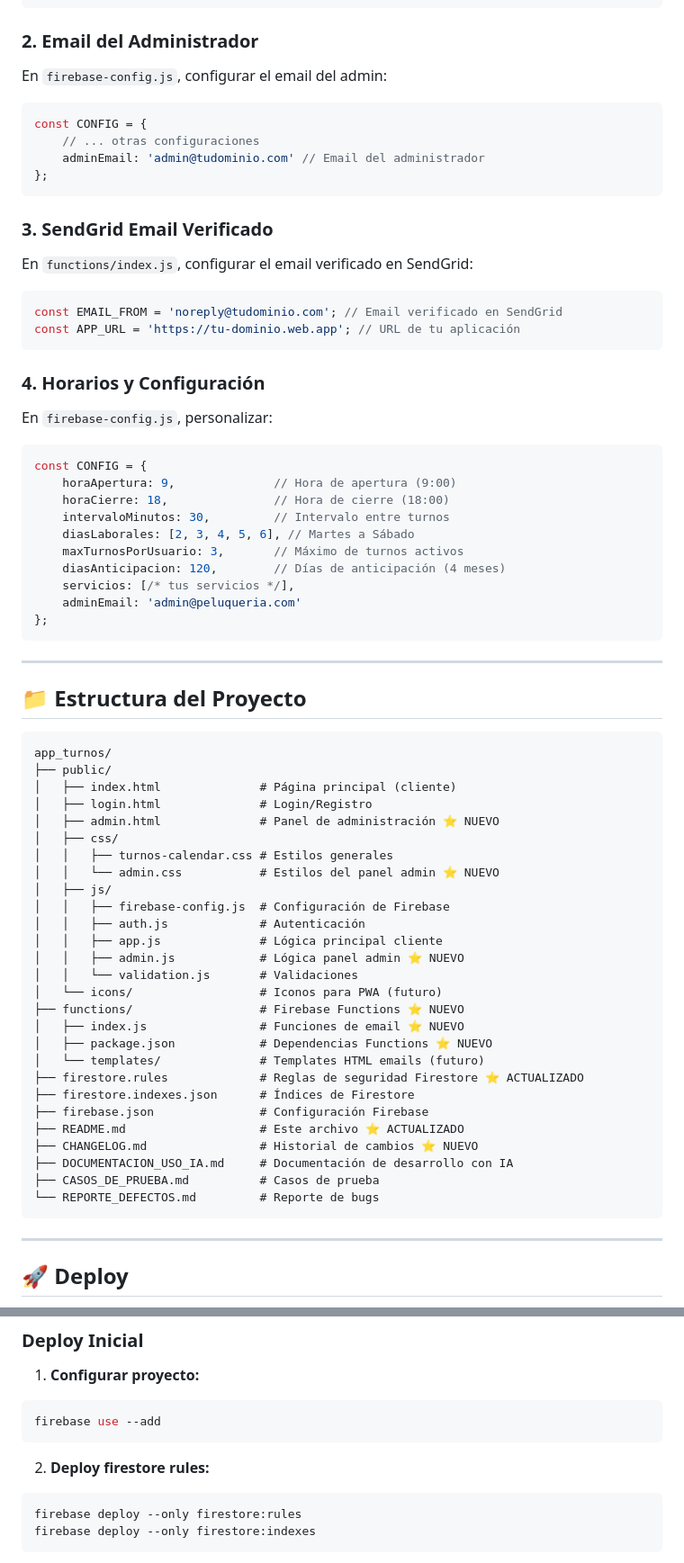
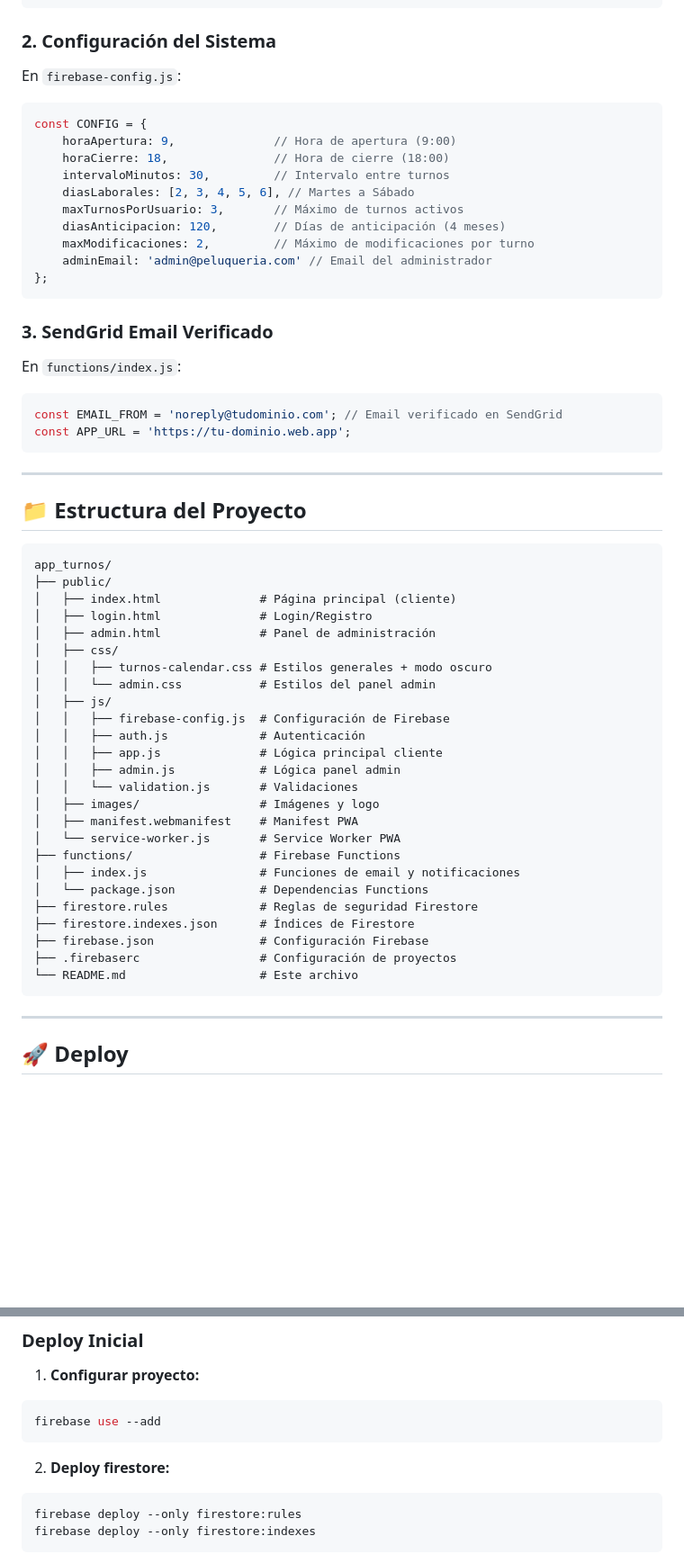
Before and after one commit to euge-90/app_turnos, a Markdown page: README.md, 2 parts joined by grey strips. Shown at 90% size. GitHub-like rendering; blank space fills up the shorter version.

````diff
--- a/README.md
+++ b/README.md
@@ -177,29 +259,9 @@ const firebaseConfig = {
 };
 ```
 
-### 2. Email del Administrador
+### 2. Configuración del Sistema
 
-En `firebase-config.js`, configurar el email del admin:
-
-```javascript
-const CONFIG = {
-    // ... otras configuraciones
-    adminEmail: 'admin@tudominio.com' // Email del administrador
-};
-```
-
-### 3. SendGrid Email Verificado
-
-En `functions/index.js`, configurar el email verificado en SendGrid:
-
-```javascript
-const EMAIL_FROM = 'noreply@tudominio.com'; // Email verificado en SendGrid
-const APP_URL = 'https://tu-dominio.web.app'; // URL de tu aplicación
-```
-
-### 4. Horarios y Configuración
-
-En `firebase-config.js`, personalizar:
+En `firebase-config.js`:
 
 ```javascript
 const CONFIG = {
@@ -209,9 +271,18 @@ const CONFIG = {
     diasLaborales: [2, 3, 4, 5, 6], // Martes a Sábado
     maxTurnosPorUsuario: 3,       // Máximo de turnos activos
     diasAnticipacion: 120,        // Días de anticipación (4 meses)
-    servicios: [/* tus servicios */],
-    adminEmail: 'admin@peluqueria.com'
+    maxModificaciones: 2,         // Máximo de modificaciones por turno
+    adminEmail: 'admin@peluqueria.com' // Email del administrador
 };
+```
+
+### 3. SendGrid Email Verificado
+
+En `functions/index.js`:
+
+```javascript
+const EMAIL_FROM = 'noreply@tudominio.com'; // Email verificado en SendGrid
+const APP_URL = 'https://tu-dominio.web.app';
 ```
 
 ---
@@ -223,29 +294,27 @@ app_turnos/
 ├── public/
 │   ├── index.html              # Página principal (cliente)
 │   ├── login.html              # Login/Registro
-│   ├── admin.html              # Panel de administración ⭐ NUEVO
+│   ├── admin.html              # Panel de administración
 │   ├── css/
-│   │   ├── turnos-calendar.css # Estilos generales
-│   │   └── admin.css           # Estilos del panel admin ⭐ NUEVO
+│   │   ├── turnos-calendar.css # Estilos generales + modo oscuro
+│   │   └── admin.css           # Estilos del panel admin
 │   ├── js/
 │   │   ├── firebase-config.js  # Configuración de Firebase
 │   │   ├── auth.js             # Autenticación
 │   │   ├── app.js              # Lógica principal cliente
-│   │   ├── admin.js            # Lógica panel admin ⭐ NUEVO
+│   │   ├── admin.js            # Lógica panel admin
 │   │   └── validation.js       # Validaciones
-│   └── icons/                  # Iconos para PWA (futuro)
-├── functions/                  # Firebase Functions ⭐ NUEVO
-│   ├── index.js                # Funciones de email ⭐ NUEVO
-│   ├── package.json            # Dependencias Functions ⭐ NUEVO
-│   └── templates/              # Templates HTML emails (futuro)
-├── firestore.rules             # Reglas de seguridad Firestore ⭐ ACTUALIZADO
+│   ├── images/                 # Imágenes y logo
+│   ├── manifest.webmanifest    # Manifest PWA
+│   └── service-worker.js       # Service Worker PWA
+├── functions/                  # Firebase Functions
+│   ├── index.js                # Funciones de email y notificaciones
+│   └── package.json            # Dependencias Functions
+├── firestore.rules             # Reglas de seguridad Firestore
 ├── firestore.indexes.json      # Índices de Firestore
 ├── firebase.json               # Configuración Firebase
-├── README.md                   # Este archivo ⭐ ACTUALIZADO
-├── CHANGELOG.md                # Historial de cambios ⭐ NUEVO
-├── DOCUMENTACION_USO_IA.md     # Documentación de desarrollo con IA
-├── CASOS_DE_PRUEBA.md          # Casos de prueba
-└── REPORTE_DEFECTOS.md         # Reporte de bugs
+├── .firebaserc                 # Configuración de proyectos
+└── README.md                   # Este archivo
 ```
 
 ---
@@ -271,7 +340,7 @@ firebase deploy --only functions        # Solo functions
 firebase use --add
 ```
 
-2. **Deploy firestore rules:**
+2. **Deploy firestore:**
 ```bash
 firebase deploy --only firestore:rules
 firebase deploy --only firestore:indexes
````
Also changed, not shown: other parts of README.md (+192 -97 lines).
